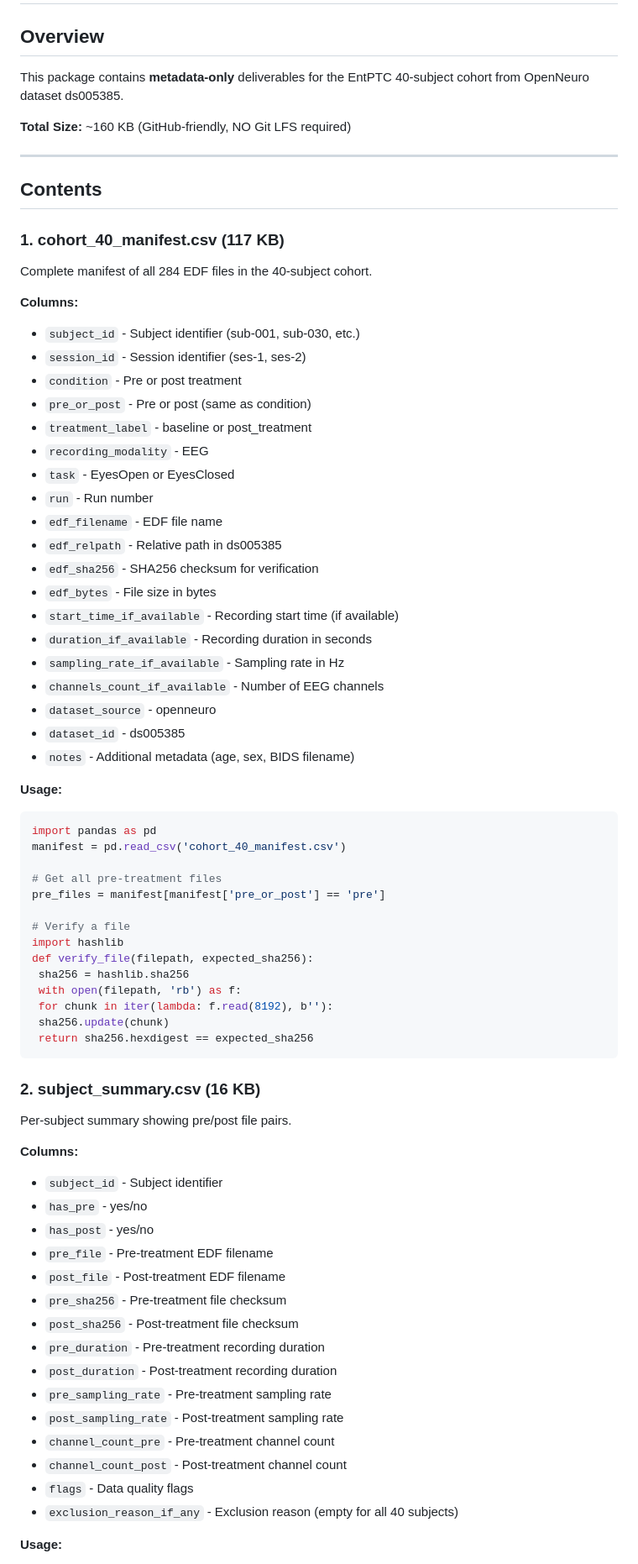
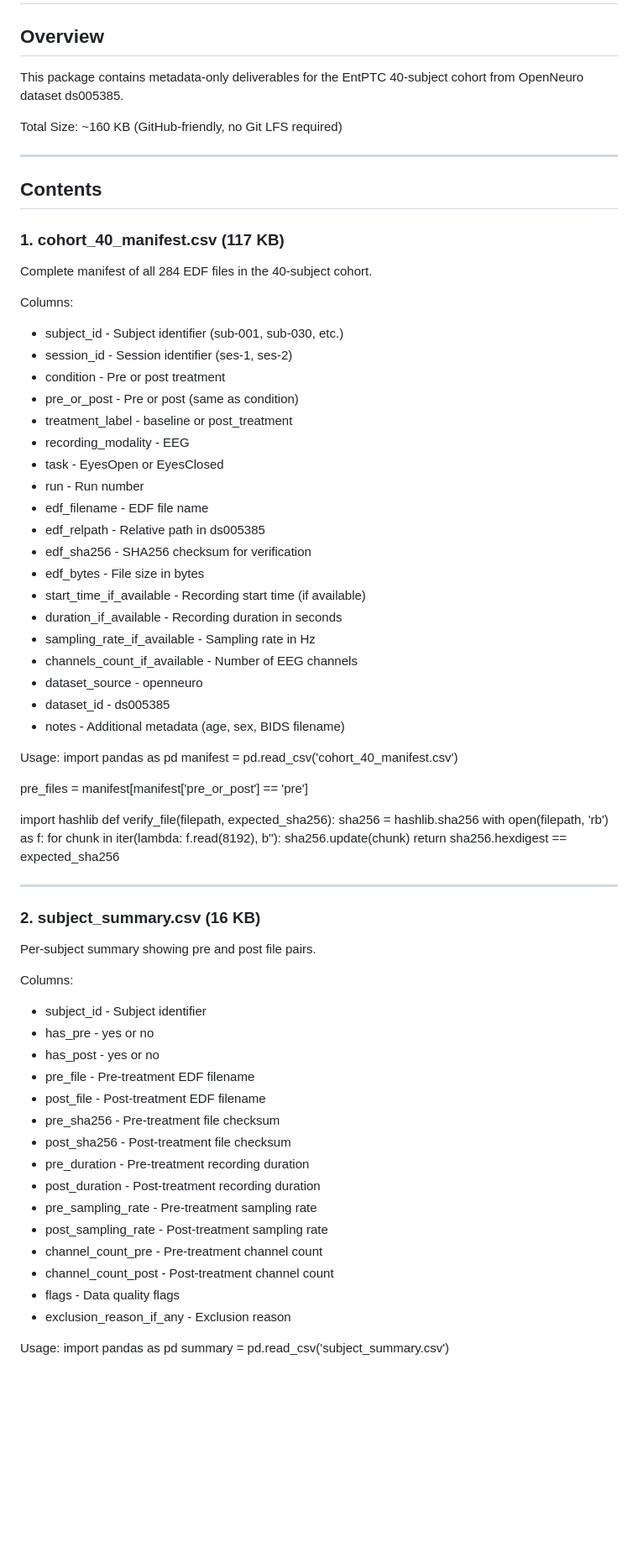
Before and after one commit to ezernackchristopher97-cloud/entptc-implementation, a Markdown page: metadata/COHORT_METADATA_README.md, the part around one of its changes. Shown at 84% size. Drawn GitHub-style; blank space fills up the shorter version.

Commit message:
metadata README
Updated formatting and corrected text in the README for clarity and consistency.

````diff
--- a/metadata/COHORT_METADATA_README.md
+++ b/metadata/COHORT_METADATA_README.md
@@ -2,9 +2,9 @@
 
 ## Overview
 
-This package contains **metadata-only** deliverables for the EntPTC 40-subject cohort from OpenNeuro dataset ds005385.
+This package contains metadata-only deliverables for the EntPTC 40-subject cohort from OpenNeuro dataset ds005385.
 
-**Total Size:** ~160 KB (GitHub-friendly, NO Git LFS required)
+Total Size: ~160 KB (GitHub-friendly, no Git LFS required)
 
 ---
 
@@ -13,67 +13,64 @@ This package contains **metadata-only** deliverables for the EntPTC 40-subject c
 ### 1. cohort_40_manifest.csv (117 KB)
 Complete manifest of all 284 EDF files in the 40-subject cohort.
 
-**Columns:**
-- `subject_id` - Subject identifier (sub-001, sub-030, etc.)
-- `session_id` - Session identifier (ses-1, ses-2)
-- `condition` - Pre or post treatment
-- `pre_or_post` - Pre or post (same as condition)
-- `treatment_label` - baseline or post_treatment
-- `recording_modality` - EEG
-- `task` - EyesOpen or EyesClosed
-- `run` - Run number
-- `edf_filename` - EDF file name
-- `edf_relpath` - Relative path in ds005385
-- `edf_sha256` - SHA256 checksum for verification
-- `edf_bytes` - File size in bytes
-- `start_time_if_available` - Recording start time (if available)
-- `duration_if_available` - Recording duration in seconds
-- `sampling_rate_if_available` - Sampling rate in Hz
-- `channels_count_if_available` - Number of EEG channels
-- `dataset_source` - openneuro
-- `dataset_id` - ds005385
-- `notes` - Additional metadata (age, sex, BIDS filename)
+Columns:
+- subject_id - Subject identifier (sub-001, sub-030, etc.)
+- session_id - Session identifier (ses-1, ses-2)
+- condition - Pre or post treatment
+- pre_or_post - Pre or post (same as condition)
+- treatment_label - baseline or post_treatment
+- recording_modality - EEG
+- task - EyesOpen or EyesClosed
+- run - Run number
+- edf_filename - EDF file name
+- edf_relpath - Relative path in ds005385
+- edf_sha256 - SHA256 checksum for verification
+- edf_bytes - File size in bytes
+- start_time_if_available - Recording start time (if available)
+- duration_if_available - Recording duration in seconds
+- sampling_rate_if_available - Sampling rate in Hz
+- channels_count_if_available - Number of EEG channels
+- dataset_source - openneuro
+- dataset_id - ds005385
+- notes - Additional metadata (age, sex, BIDS filename)
 
-**Usage:**
-```python
+Usage:
 import pandas as pd
 manifest = pd.read_csv('cohort_40_manifest.csv')
 
-# Get all pre-treatment files
 pre_files = manifest[manifest['pre_or_post'] == 'pre']
 
-# Verify a file
 import hashlib
 def verify_file(filepath, expected_sha256):
  sha256 = hashlib.sha256
  with open(filepath, 'rb') as f:
- for chunk in iter(lambda: f.read(8192), b''):
- sha256.update(chunk)
+  for chunk in iter(lambda: f.read(8192), b''):
+   sha256.update(chunk)
  return sha256.hexdigest == expected_sha256
-```
+
+---
 
 ### 2. subject_summary.csv (16 KB)
-Per-subject summary showing pre/post file pairs.
+Per-subject summary showing pre and post file pairs.
 
-**Columns:**
-- `subject_id` - Subject identifier
-- `has_pre` - yes/no
-- `has_post` - yes/no
-- `pre_file` - Pre-treatment EDF filename
-- `post_file` - Post-treatment EDF filename
-- `pre_sha256` - Pre-treatment file checksum
-- `post_sha256` - Post-treatment file checksum
-- `pre_duration` - Pre-treatment recording duration
-- `post_duration` - Post-treatment recording duration
-- `pre_sampling_rate` - Pre-treatment sampling rate
-- `post_sampling_rate` - Post-treatment sampling rate
-- `channel_count_pre` - Pre-treatment channel count
-- `channel_count_post` - Post-treatment channel count
-- `flags` - Data quality flags
-- `exclusion_reason_if_any` - Exclusion reason (empty for all 40 subjects)
+Columns:
+- subject_id - Subject identifier
+- has_pre - yes or no
+- has_post - yes or no
+- pre_file - Pre-treatment EDF filename
+- post_file - Post-treatment EDF filename
+- pre_sha256 - Pre-treatment file checksum
+- post_sha256 - Post-treatment file checksum
+- pre_duration - Pre-treatment recording duration
+- post_duration - Post-treatment recording duration
+- pre_sampling_rate - Pre-treatment sampling rate
+- post_sampling_rate - Post-treatment sampling rate
+- channel_count_pre - Pre-treatment channel count
+- channel_count_post - Post-treatment channel count
+- flags - Data quality flags
+- exclusion_reason_if_any - Exclusion reason
 
-**Usage:**
-```python
+Usage:
 import pandas as pd
 summary = pd.read_csv('subject_summary.csv')
 
````
Also changed, not shown: other parts of metadata/COHORT_METADATA_README.md (+58 -79 lines).
